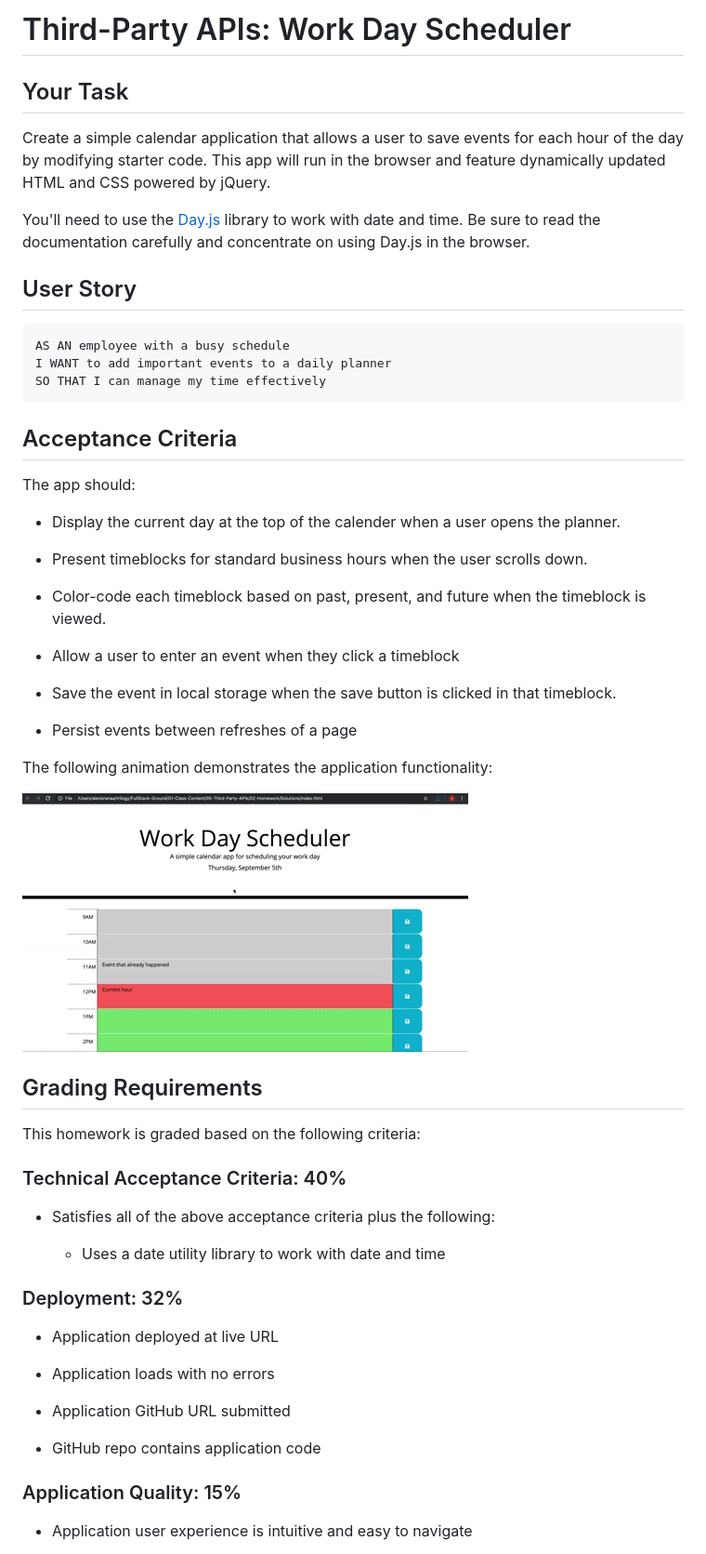
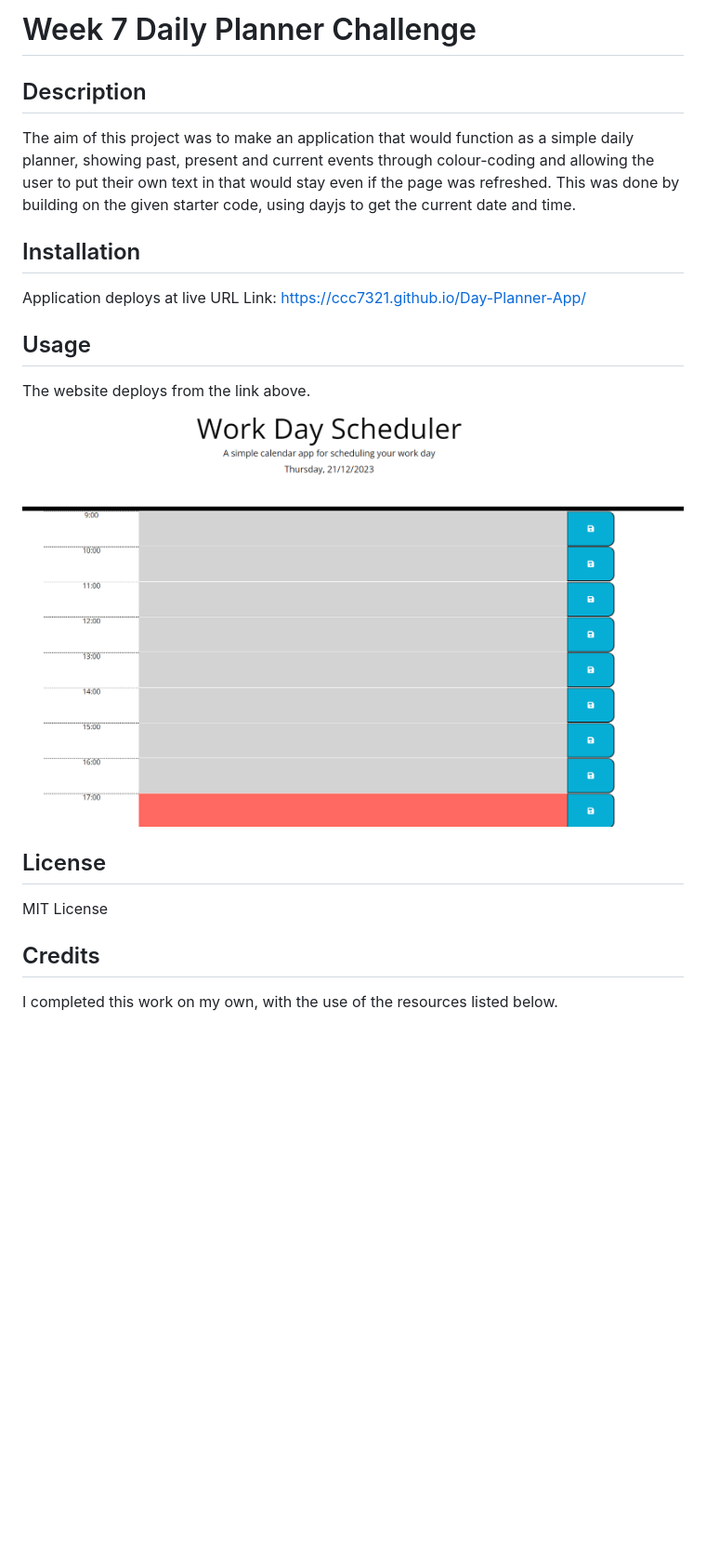
Before and after one commit to ccc7321/Day-Planner-App, a Markdown page: README.md, the part around the change printed below. Shown: that part at 93% size. Drawn GitHub-style; pictures changed too: images/DAY-Planner.png (added); blank space fills up the shorter version.

````diff
--- a/README.md
+++ b/README.md
@@ -1,61 +1,18 @@
-# Third-Party APIs: Work Day Scheduler
+# Week 7 Daily Planner Challenge
+## Description
+The aim of this project was to make an application that would function as a simple daily planner, showing past, present and current events through colour-coding and allowing the user to put their own text in that would stay even if the page was refreshed. This was done by building on the given starter code, using dayjs to get the current date and time.
 
-## Your Task
+## Installation
+Application deploys at live URL Link: https://ccc7321.github.io/Day-Planner-App/
 
-Create a simple calendar application that allows a user to save events for each hour of the day by modifying starter code. This app will run in the browser and feature dynamically updated HTML and CSS powered by jQuery.
+## Usage
+The website deploys from the link above.
 
-You'll need to use the [Day.js](https://day.js.org/docs/en/display/format) library to work with date and time. Be sure to read the documentation carefully and concentrate on using Day.js in the browser.
+![Screenshot of the day planner](./images/DAY-Planner.png)
 
-## User Story
+## License
+MIT License
 
-```md
-AS AN employee with a busy schedule
-I WANT to add important events to a daily planner
-SO THAT I can manage my time effectively
-```
+## Credits
+I completed this work on my own, with the use of the resources listed below.
 
-## Acceptance Criteria
-
-The app should:
-
-* Display the current day at the top of the calender when a user opens the planner.
-
-* Present timeblocks for standard business hours when the user scrolls down.
-
-* Color-code each timeblock based on past, present, and future when the timeblock is viewed.
-
-* Allow a user to enter an event when they click a timeblock
-
-* Save the event in local storage when the save button is clicked in that timeblock.
-
-* Persist events between refreshes of a page
-
-The following animation demonstrates the application functionality:
-
-![A user clicks on slots on the color-coded calendar and edits the events.](./images/05-third-party-apis-homework-demo.gif)
-
-
-## Grading Requirements
-
-This homework is graded based on the following criteria:
-
-### Technical Acceptance Criteria: 40%
-
-* Satisfies all of the above acceptance criteria plus the following:
-
-  * Uses a date utility library to work with date and time
-
-### Deployment: 32%
-
-* Application deployed at live URL
-
-* Application loads with no errors
-
-* Application GitHub URL submitted
-
-* GitHub repo contains application code
-
-### Application Quality: 15%
-
-* Application user experience is intuitive and easy to navigate
-
````
Also changed, not shown: other parts of README.md (+1 -26 lines).
